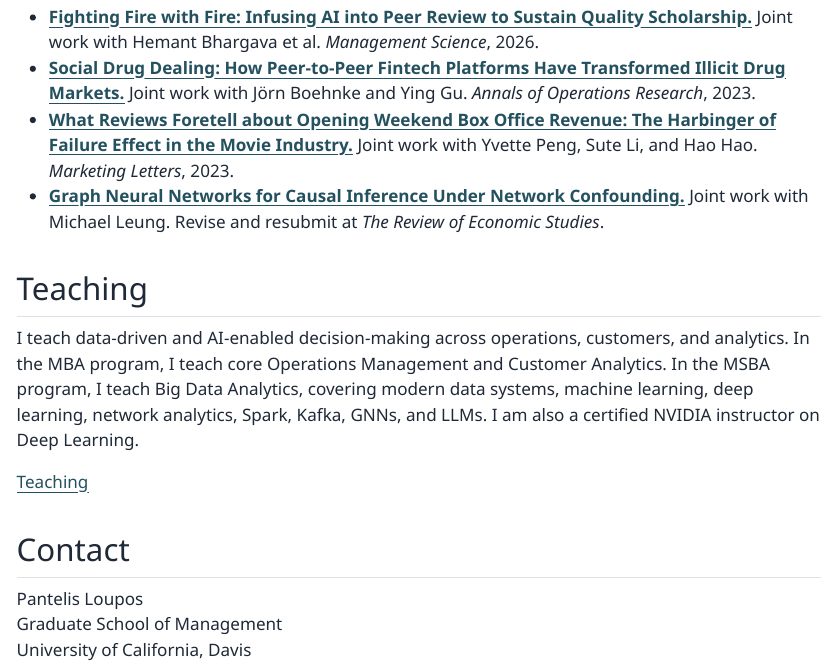
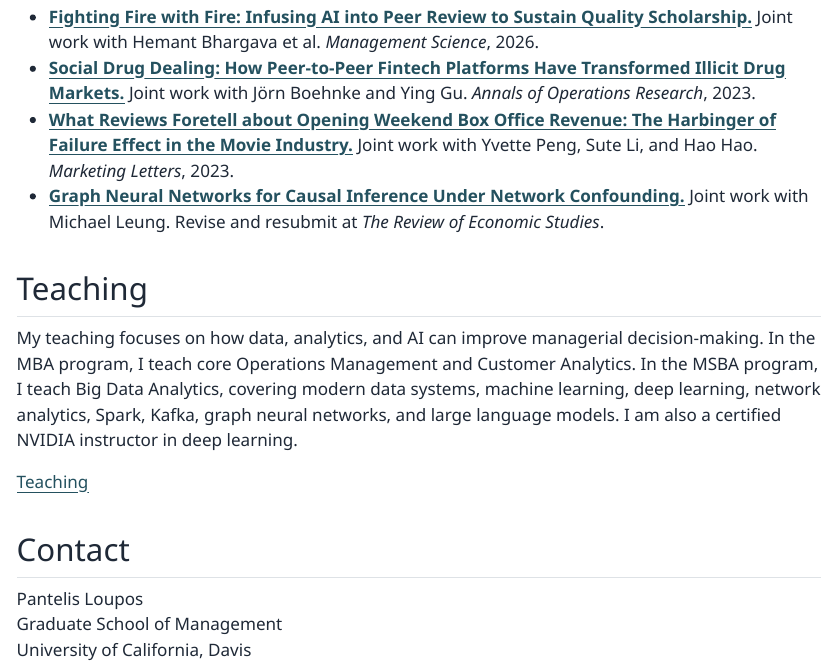
Before and after one commit to ploupos3/ploupos3.github.io, a Quarto document (index.qmd): the page in a window 1100 px wide, from 1680 px down. The pictures show the output file index.html that the author committed with the source, opened offline; Quarto's library style sheets are replaced by a plain one without menus.

Commit message:
Update homepage teaching summary

```diff
--- a/index.qmd
+++ b/index.qmd
@@ -57,7 +57,7 @@ I study how firms should use platform data to make better decisions about growth
 
 ## Teaching
 
-I teach data-driven and AI-enabled decision-making across operations, customers, and analytics. In the MBA program, I teach core Operations Management and Customer Analytics. In the MSBA program, I teach Big Data Analytics, covering modern data systems, machine learning, deep learning, network analytics, Spark, Kafka, GNNs, and LLMs. I am also a certified NVIDIA instructor on Deep Learning.
+My teaching focuses on how data, analytics, and AI can improve managerial decision-making. In the MBA program, I teach core Operations Management and Customer Analytics. In the MSBA program, I teach Big Data Analytics, covering modern data systems, machine learning, deep learning, network analytics, Spark, Kafka, graph neural networks, and large language models. I am also a certified NVIDIA instructor in deep learning.
 
 [Teaching](teaching.qmd)
 
```
Also changed, not shown: index.html, search.json, 1 other file.
